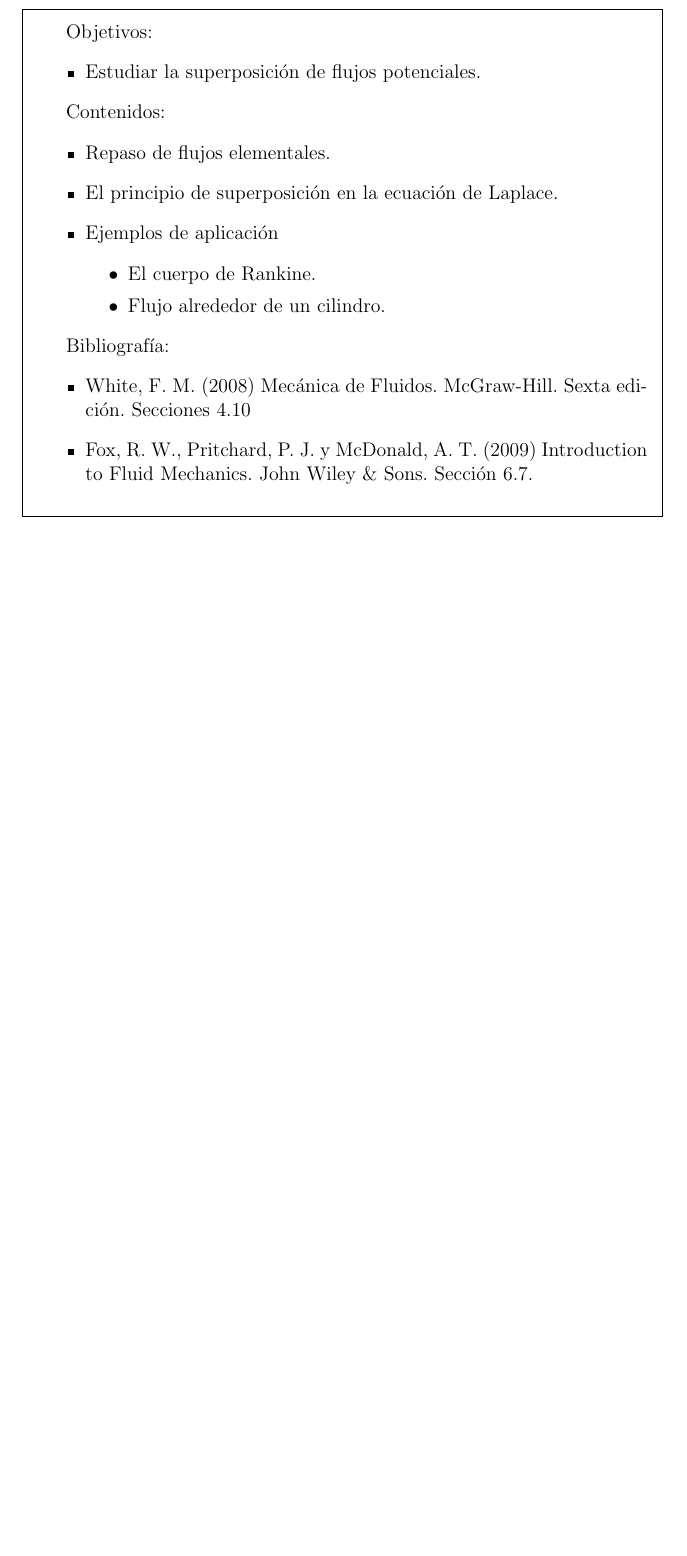
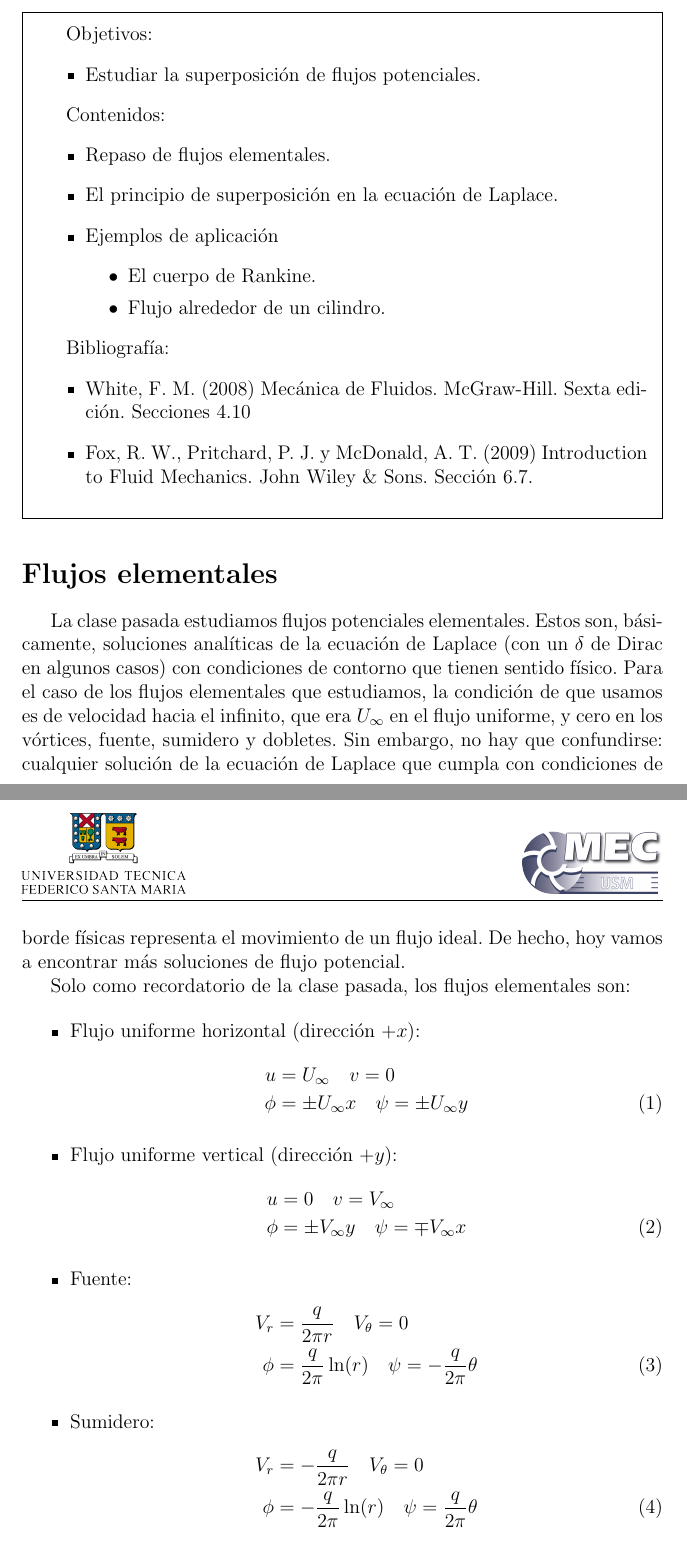
Before and after one commit to cdcooper84/mec220, a LaTeX document (apuntes/clase04/clase04.tex, which reads apuntes/clase04/material04.tex): part of the page before the commit and two parts of pages 1 and 2 of 3 after it, the two joined at a grey line, cut so that both start at the same text, the shorter picture padded with empty space. Compiled offline with pdfLaTeX.

Commit message:
material sobre superposicion

```diff
--- a/apuntes/clase04/material04.tex
+++ b/apuntes/clase04/material04.tex
@@ -22,3 +22,38 @@ Bibliografía:
     \item Fox, R. W., Pritchard, P. J. y McDonald, A. T. (2009) Introduction to Fluid Mechanics. John Wiley \& Sons. Sección 6.7.
 \end{itemize}
 \end{framed}
+
+\section*{Flujos elementales}
+
+La clase pasada estudiamos flujos potenciales elementales.
+Estos son, básicamente, soluciones analíticas de la ecuación de Laplace (con un $\delta$ de Dirac en algunos casos) con condiciones de contorno que tienen sentido físico.
+Para el caso de los flujos elementales que estudiamos, la condición de que usamos es de velocidad hacia el infinito, que era $U_\infty$ en el flujo uniforme, y cero en los vórtices, fuente, sumidero y dobletes.
+Sin embargo, no hay que confundirse: cualquier solución de la ecuación de Laplace que cumpla con condiciones de borde físicas representa el movimiento de un flujo ideal.
+De hecho, hoy vamos a encontrar más soluciones de flujo potencial.
+
+Solo como recordatorio de la clase pasada, los flujos elementales son:
+
+\begin{itemize}
+\item Flujo uniforme horizontal (dirección $+x$):
+\begin{align}
+u &= U_\infty \quad v = 0 \nonumber \\
+\phi&=\pm U_\infty x \quad \psi= \pm U_\infty y
+\end{align}
+
+\item Flujo uniforme vertical (dirección $+y$):
+\begin{align}
+u &= 0 \quad v = V_\infty \nonumber \\
+\phi&=\pm V_\infty y \quad \psi= \mp V_\infty x
+\end{align}
+
+\item Fuente:
+\begin{align}
+V_r &= \frac{q}{2\pi r}\quad V_\theta=0\nonumber\\
+\phi&=\frac{q}{2\pi}\ln(r) \quad \psi=-\frac{q}{2\pi}\theta
+\end{align}
+
+\item Sumidero:
+\begin{align}
+V_r &= -\frac{q}{2\pi r}\quad V_\theta=0\nonumber\\
+\phi&=-\frac{q}{2\pi}\ln(r) \quad \psi=\frac{q}{2\pi}\theta
+\end{align}
```
Also changed, not shown: apuntes/clase04/material04.tex (28 more changed lines).
